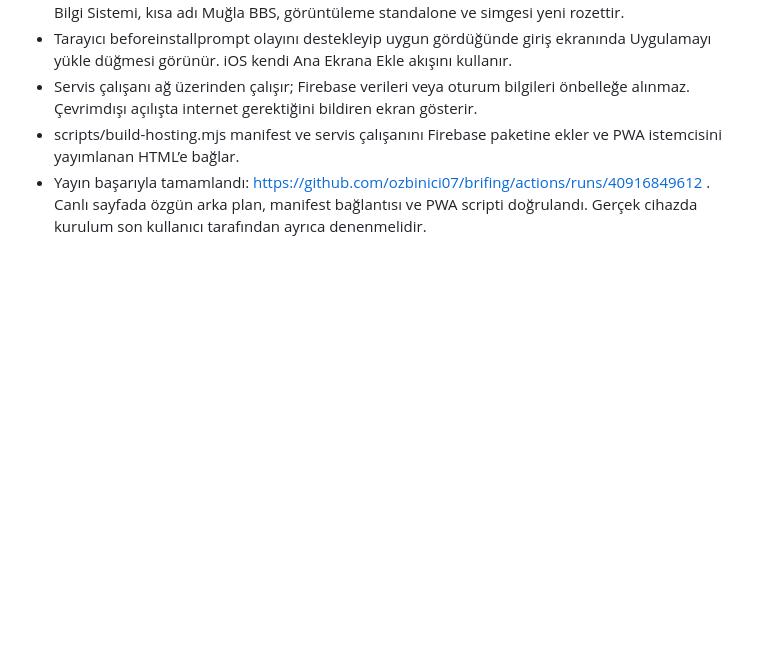
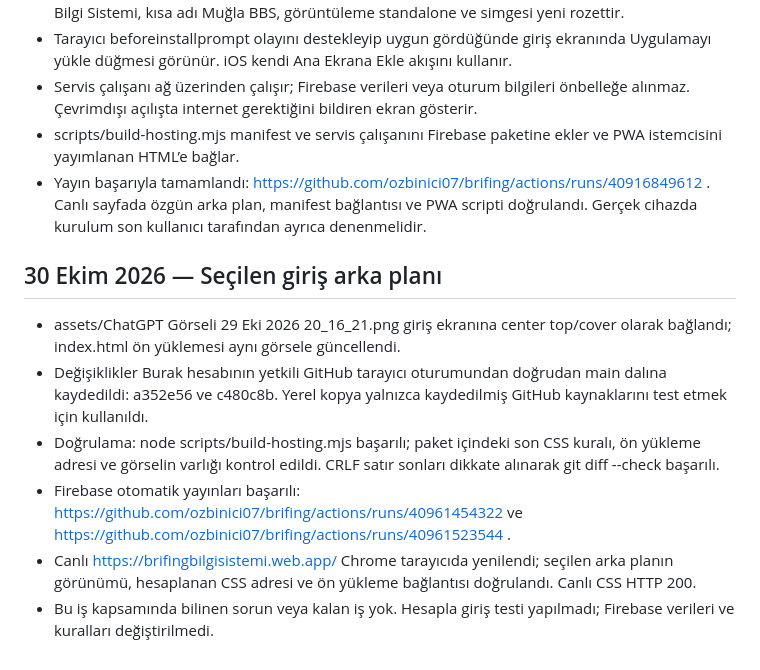
Before and after one commit to ozbinici07/brifing, a Markdown page: docs/PROJE_NOTLARI.md, the part around the change. Rendered like a GitHub page; blank space fills up the shorter version.

Commit message:
Document tested login background and verified Firebase release

```diff
--- a/docs/PROJE_NOTLARI.md
+++ b/docs/PROJE_NOTLARI.md
@@ -80,3 +80,10 @@ Bu dosyaya kişisel bilgiler, şifreler veya sohbetin tamamını eklemeyin; yaln
 - Servis çalışanı ağ üzerinden çalışır; Firebase verileri veya oturum bilgileri önbelleğe alınmaz. Çevrimdışı açılışta internet gerektiğini bildiren ekran gösterir.
 - scripts/build-hosting.mjs manifest ve servis çalışanını Firebase paketine ekler ve PWA istemcisini yayımlanan HTML’e bağlar.
 - Yayın başarıyla tamamlandı: https://github.com/ozbinici07/brifing/actions/runs/40916849612 . Canlı sayfada özgün arka plan, manifest bağlantısı ve PWA scripti doğrulandı. Gerçek cihazda kurulum son kullanıcı tarafından ayrıca denenmelidir.
+## 30 Ekim 2026 — Seçilen giriş arka planı
+- assets/ChatGPT Görseli 29 Eki 2026 20_16_21.png giriş ekranına center top/cover olarak bağlandı; index.html ön yüklemesi aynı görsele güncellendi.
+- Değişiklikler Burak hesabının yetkili GitHub tarayıcı oturumundan doğrudan main dalına kaydedildi: a352e56 ve c480c8b. Yerel kopya yalnızca kaydedilmiş GitHub kaynaklarını test etmek için kullanıldı.
+- Doğrulama: node scripts/build-hosting.mjs başarılı; paket içindeki son CSS kuralı, ön yükleme adresi ve görselin varlığı kontrol edildi. CRLF satır sonları dikkate alınarak git diff --check başarılı.
+- Firebase otomatik yayınları başarılı: https://github.com/ozbinici07/brifing/actions/runs/40961454322 ve https://github.com/ozbinici07/brifing/actions/runs/40961523544 .
+- Canlı https://brifingbilgisistemi.web.app/ Chrome tarayıcıda yenilendi; seçilen arka planın görünümü, hesaplanan CSS adresi ve ön yükleme bağlantısı doğrulandı. Canlı CSS HTTP 200.
+- Bu iş kapsamında bilinen sorun veya kalan iş yok. Hesapla giriş testi yapılmadı; Firebase verileri ve kuralları değiştirilmedi.
```
